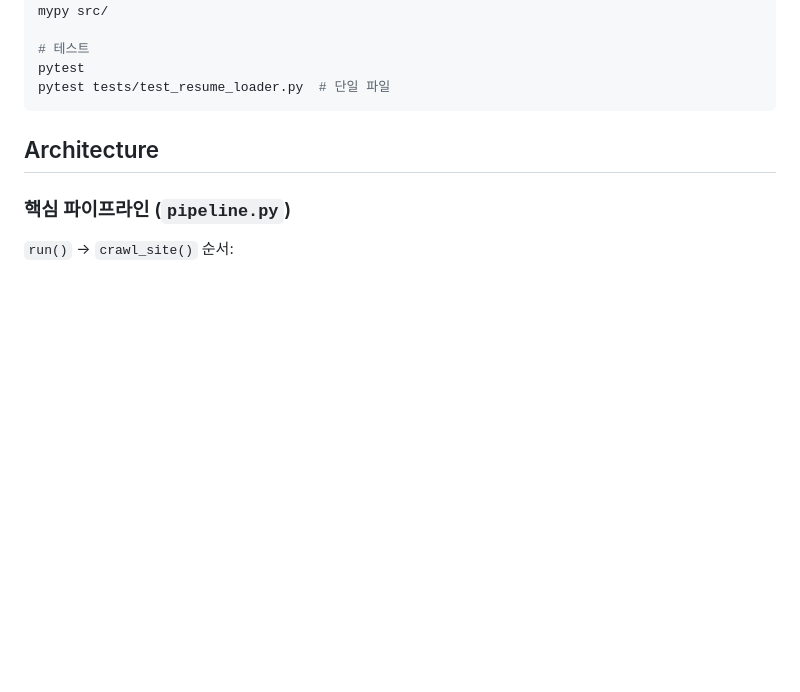
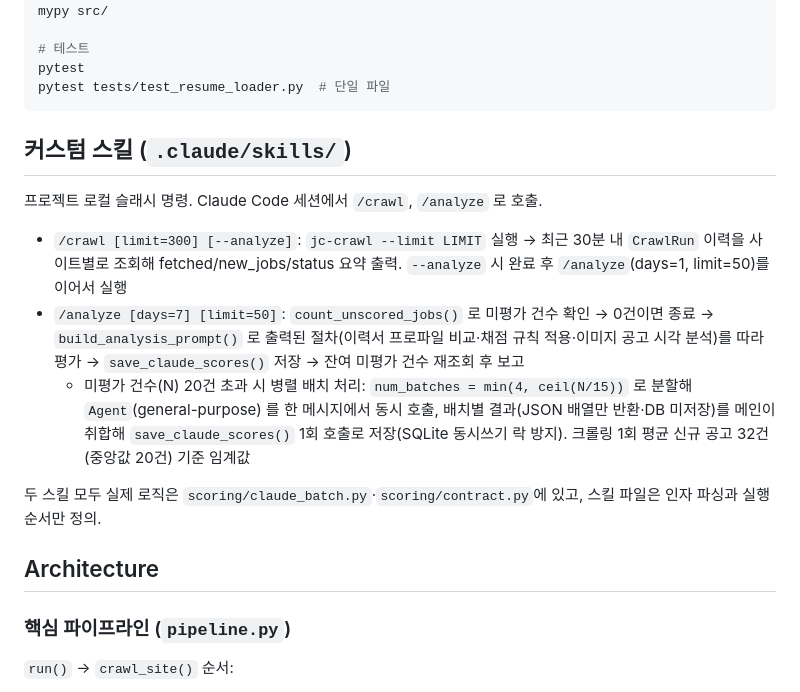
Before and after one commit to mel1015/job_crawler, a Markdown page: CLAUDE.md, the part around the change. Drawn GitHub-style; blank space fills up the shorter version.

Commit message:
analyze 스킬에 미평가 20건 초과 시 병렬 배치 처리 로직 문서화
크롤링 1회 평균 신규 공고가 32건(중앙값 20건)이라 순차 처리만으론
catch-up 상황에서 비효율적. Agent 병렬 호출로 배치 분담 후 메인에서
save_claude_scores 1회 일괄 저장하도록 스킬 절차를 확장.

````diff
--- a/CLAUDE.md
+++ b/CLAUDE.md
@@ -53,6 +53,16 @@ mypy src/
 pytest
 pytest tests/test_resume_loader.py  # 단일 파일
 ```
+
+## 커스텀 스킬 (`.claude/skills/`)
+
+프로젝트 로컬 슬래시 명령. Claude Code 세션에서 `/crawl`, `/analyze` 로 호출.
+
+- `/crawl [limit=300] [--analyze]`: `jc-crawl --limit LIMIT` 실행 → 최근 30분 내 `CrawlRun` 이력을 사이트별로 조회해 fetched/new_jobs/status 요약 출력. `--analyze` 시 완료 후 `/analyze`(days=1, limit=50)를 이어서 실행
+- `/analyze [days=7] [limit=50]`: `count_unscored_jobs()` 로 미평가 건수 확인 → 0건이면 종료 → `build_analysis_prompt()` 로 출력된 절차(이력서 프로파일 비교·채점 규칙 적용·이미지 공고 시각 분석)를 따라 평가 → `save_claude_scores()` 저장 → 잔여 미평가 건수 재조회 후 보고
+  - 미평가 건수(N) 20건 초과 시 병렬 배치 처리: `num_batches = min(4, ceil(N/15))` 로 분할해 `Agent`(general-purpose) 를 한 메시지에서 동시 호출, 배치별 결과(JSON 배열만 반환·DB 미저장)를 메인이 취합해 `save_claude_scores()` 1회 호출로 저장(SQLite 동시쓰기 락 방지). 크롤링 1회 평균 신규 공고 32건(중앙값 20건) 기준 임계값
+
+두 스킬 모두 실제 로직은 `scoring/claude_batch.py`·`scoring/contract.py`에 있고, 스킬 파일은 인자 파싱과 실행 순서만 정의.
 
 ## Architecture
 
````
